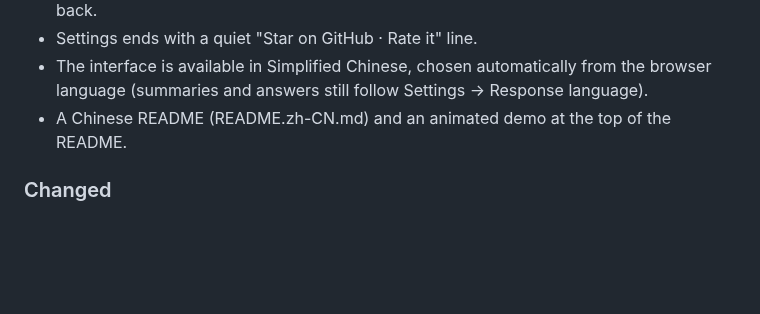
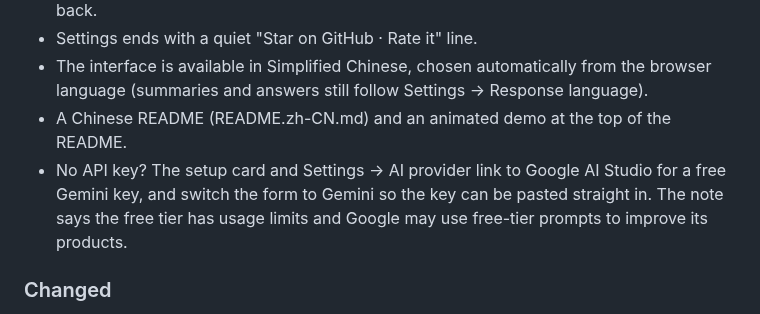
Before and after one commit to kccarlos/DiscourseCopilot, a Markdown page: CHANGELOG.md, the part around the change. Rendered like a GitHub page; blank space fills up the shorter version.

```diff
--- a/CHANGELOG.md
+++ b/CHANGELOG.md
@@ -14,6 +14,7 @@ Notable changes to DiscourseCopilot. The format follows [Keep a Changelog](https
 - Settings ends with a quiet "Star on GitHub · Rate it" line.
 - The interface is available in Simplified Chinese, chosen automatically from the browser language (summaries and answers still follow Settings → Response language).
 - A Chinese README (README.zh-CN.md) and an animated demo at the top of the README.
+- No API key? The setup card and Settings → AI provider link to Google AI Studio for a free Gemini key, and switch the form to Gemini so the key can be pasted straight in. The note says the free tier has usage limits and Google may use free-tier prompts to improve its products.
 
 ### Changed
 - The side panel keeps your attention on what matters: starting a chat question, an Ask the forum question or a follow-up opens that card and folds the others to a one-line header (for example "11 replies · saved 2m ago"), and a finished answer opens itself unless you moved on to something else. You can still open or close any card.
```
Also changed, not shown: README.md (+2 -2 lines), README.zh-CN.md (+2 -2 lines), docs/screenshots/feature-settings.png, docs/screenshots/feature-setup.png, 10 other files.
